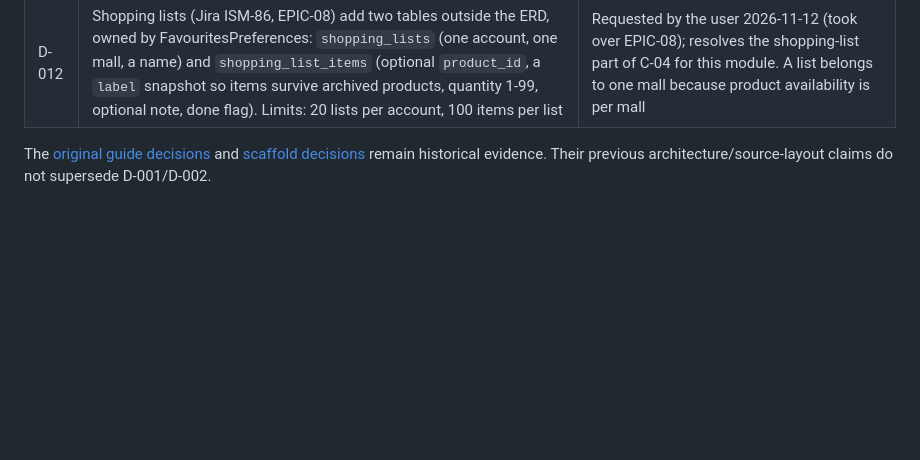
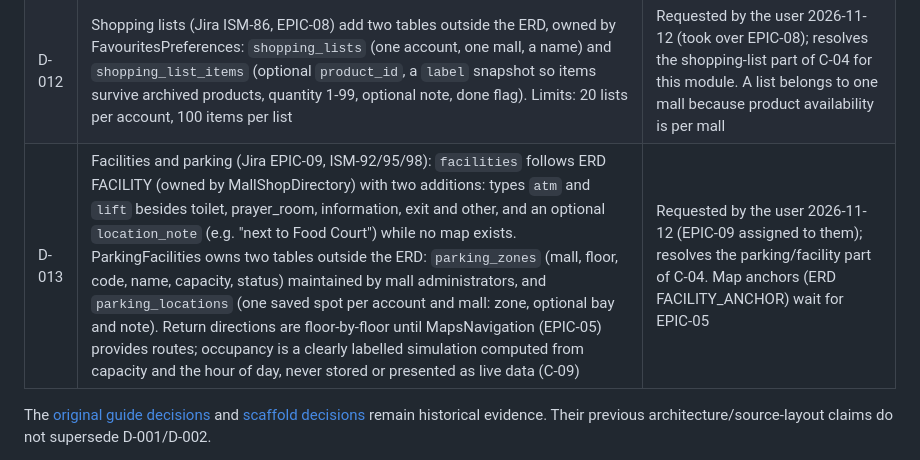
Before and after one commit to A-Niyamul-Kabir-Sajid/Integrated-Smart-Mall, a Markdown page: DOCS/DECISIONS.md, the part around the change. Rendered like a GitHub page; blank space fills up the shorter version.

Commit message:
ISM-93 docs(decisions): record D-013 for facilities and parking
Facilities follow ERD FACILITY plus the types atm and lift and a location note; parking zones and saved parking locations are ParkingFacilities tables outside the ERD; return directions stay floor-by-floor until MapsNavigation exists; occupancy is a labelled simulation, never live data (C-09).

```diff
--- a/DOCS/DECISIONS.md
+++ b/DOCS/DECISIONS.md
@@ -16,6 +16,7 @@ Recorded 2026-10-06. This log distinguishes explicit user selections from docume
 | D-010 | Account preferences live in FavouritesPreferences (ERD owner of USER_PREFERENCE), not AccountsAccess; two columns `notify_by_email` and `notify_by_sms` extend USER_PREFERENCE for the notification choices Jira ISM-158 requires | Implementation of ISM-24/ISM-158 on 2026-11-03; also covers most of ISM-89 (EPIC-08) |
 | D-011 | Shared catalogue with guarded edits: products and variants are shared across shops, each shop adds its own SHOP_PRODUCT listing; a shop may edit shared product details only while it is the sole lister, otherwise the mall administrator curates them | Approved by the user 2026-11-03; resolves C-06; affects ProductsCatalogue and ShopOwnerOperations |
 | D-012 | Shopping lists (Jira ISM-86, EPIC-08) add two tables outside the ERD, owned by FavouritesPreferences: `shopping_lists` (one account, one mall, a name) and `shopping_list_items` (optional `product_id`, a `label` snapshot so items survive archived products, quantity 1-99, optional note, done flag). Limits: 20 lists per account, 100 items per list | Requested by the user 2026-11-12 (took over EPIC-08); resolves the shopping-list part of C-04 for this module. A list belongs to one mall because product availability is per mall |
+| D-013 | Facilities and parking (Jira EPIC-09, ISM-92/95/98): `facilities` follows ERD FACILITY (owned by MallShopDirectory) with two additions: types `atm` and `lift` besides toilet, prayer_room, information, exit and other, and an optional `location_note` (e.g. "next to Food Court") while no map exists. ParkingFacilities owns two tables outside the ERD: `parking_zones` (mall, floor, code, name, capacity, status) maintained by mall administrators, and `parking_locations` (one saved spot per account and mall: zone, optional bay and note). Return directions are floor-by-floor until MapsNavigation (EPIC-05) provides routes; occupancy is a clearly labelled simulation computed from capacity and the hour of day, never stored or presented as live data (C-09) | Requested by the user 2026-11-12 (EPIC-09 assigned to them); resolves the parking/facility part of C-04. Map anchors (ERD FACILITY_ANCHOR) wait for EPIC-05 |
 
 The [original guide decisions](archive/project-guide/docs/DECISIONS.md) and [scaffold decisions](references/functional/DOC/project/DECISIONS.md) remain historical evidence. Their previous architecture/source-layout claims do not supersede D-001/D-002.
 
```
